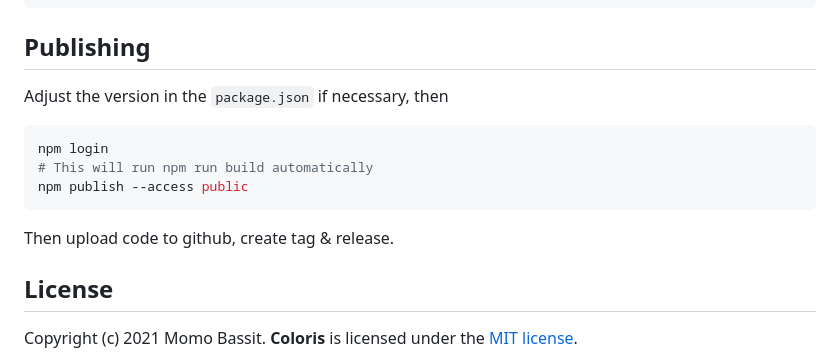
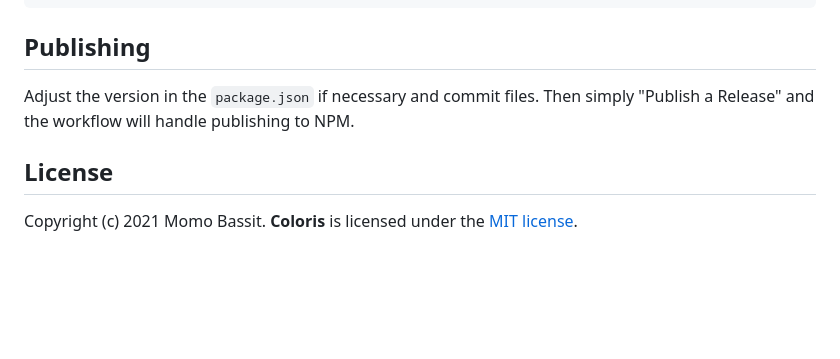
Before and after one commit to melloware/coloris-npm, a Markdown page: README.md, the part around the change. GitHub-like rendering; blank space fills up the shorter version.

````diff
--- a/README.md
+++ b/README.md
@@ -133,15 +133,8 @@ npm run start
 
 ## Publishing
 
-Adjust the version in the `package.json` if necessary, then
-
-```bash
-npm login
-# This will run npm run build automatically
-npm publish --access public
-```
-
-Then upload code to github, create tag & release.
+Adjust the version in the `package.json` if necessary and commit files.
+Then simply "Publish a Release" and the workflow will handle publishing to NPM.
 
 ## License
 
````
